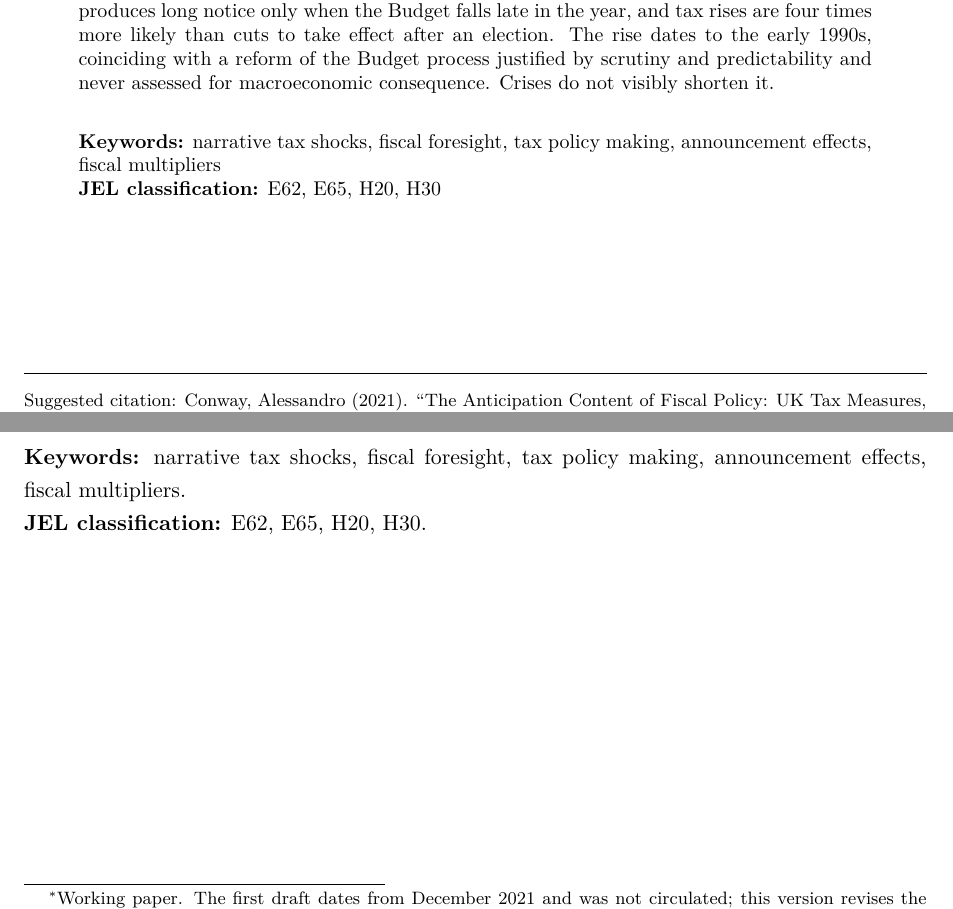
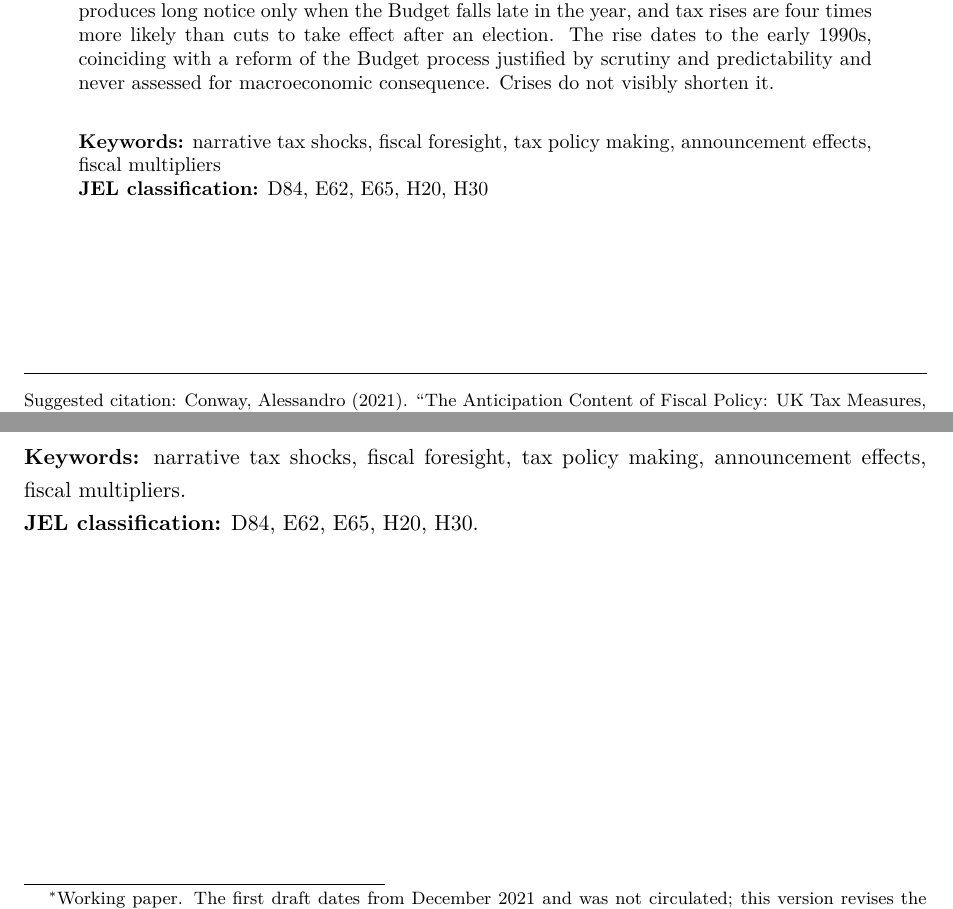
Before and after one commit to conway1521/fiscalUK, a LaTeX paper (paper/fiscaluk-paper1.tex): two parts of pages 1 and 2 of 18, joined at a grey line, cut so that both start at the same text. Compiled offline with pdfLaTeX.

Commit message:
Add D84 and E21 to the JEL classifications
The anticipation paper is about fiscal foresight, which is a statement
about expectations, so D84 joins the codes it already carried. The state
dependence paper takes household consumption as its outcome and argues
that consumption is the better outcome to use, so E21 joins its codes.
Nothing already there is replaced, and both lists now run in code order.

```diff
--- a/paper/fiscaluk-paper1.tex
+++ b/paper/fiscaluk-paper1.tex
@@ -54,7 +54,7 @@ assessed for macroeconomic consequence. Crises do not visibly shorten it.}
 \newcommand{\wpversiondate}{revised September 2026}
 \newcommand{\wpciteyear}{2021}
 \newcommand{\wpkeywords}{narrative tax shocks, fiscal foresight, tax policy making, announcement effects, fiscal multipliers}
-\newcommand{\wpjel}{E62, E65, H20, H30}
+\newcommand{\wpjel}{D84, E62, E65, H20, H30}
 
 \begin{document}
 
@@ -100,7 +100,7 @@ Version \wpversion\ (\wpversiondate)\\[0.5em]
 
 \noindent \textbf{Keywords:} narrative tax shocks, fiscal foresight, tax policy making, announcement
 effects, fiscal multipliers.\\
-\textbf{JEL classification:} E62, E65, H20, H30.
+\textbf{JEL classification:} D84, E62, E65, H20, H30.
 
 \newpage
 
```
Also changed, not shown: paper/fiscaluk-paper2.tex (+2 -2 lines), paper/fiscaluk-paper1.pdf, paper/fiscaluk-paper2.pdf.
